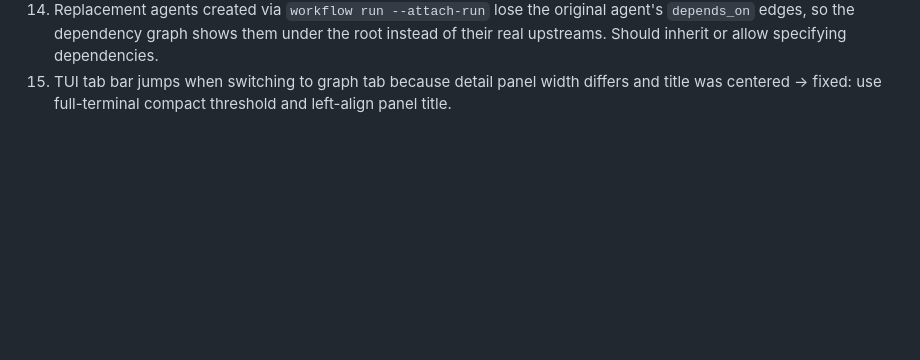
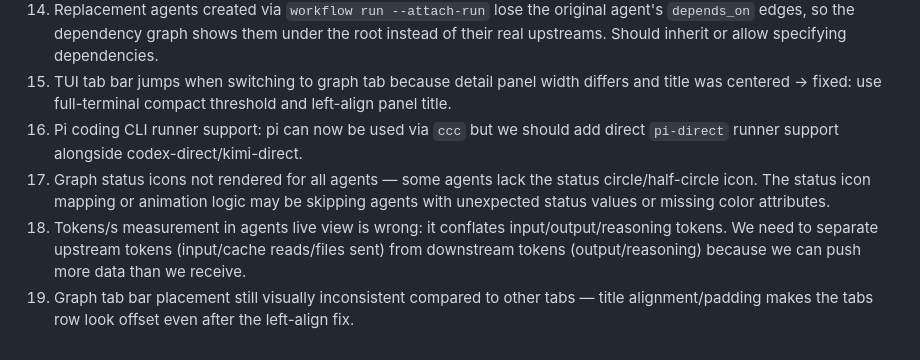
Before and after one commit to clankercode/codex-workflow-tui, a Markdown page: .tasks/TODO.md, the part around the change. Rendered like a GitHub page; blank space fills up the shorter version.

Commit message:
docs(backlog): add pi-direct, graph icons, token direction, tab bar findings (#16-19)

```diff
--- a/.tasks/TODO.md
+++ b/.tasks/TODO.md
@@ -52,3 +52,7 @@
 13. `workflow run --attach-run` re-launches ALL jobs from the run, not just the specified `--job`. When retrying a single agent, it re-launches impl agents too, causing duplicate work and stale-worker confusion. Should only launch the specified jobs.
 14. Replacement agents created via `workflow run --attach-run` lose the original agent's `depends_on` edges, so the dependency graph shows them under the root instead of their real upstreams. Should inherit or allow specifying dependencies.
 15. TUI tab bar jumps when switching to graph tab because detail panel width differs and title was centered → fixed: use full-terminal compact threshold and left-align panel title.
+16. Pi coding CLI runner support: pi can now be used via `ccc` but we should add direct `pi-direct` runner support alongside codex-direct/kimi-direct.
+17. Graph status icons not rendered for all agents — some agents lack the status circle/half-circle icon. The status icon mapping or animation logic may be skipping agents with unexpected status values or missing color attributes.
+18. Tokens/s measurement in agents live view is wrong: it conflates input/output/reasoning tokens. We need to separate upstream tokens (input/cache reads/files sent) from downstream tokens (output/reasoning) because we can push more data than we receive.
+19. Graph tab bar placement still visually inconsistent compared to other tabs — title alignment/padding makes the tabs row look offset even after the left-align fix.
```
